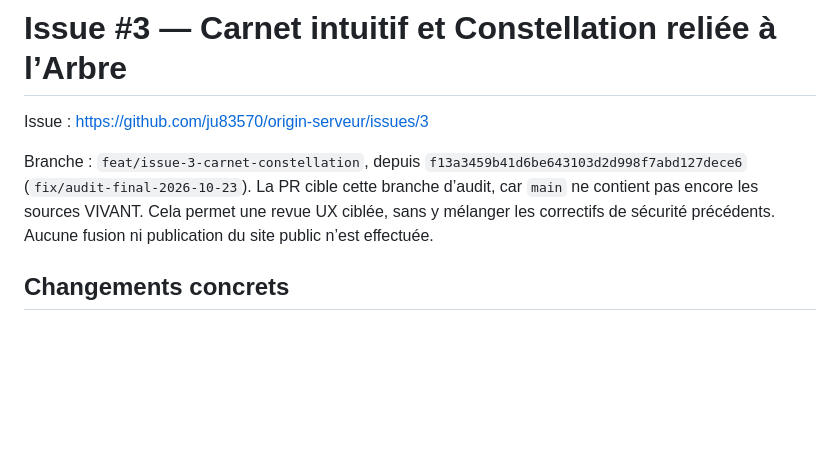
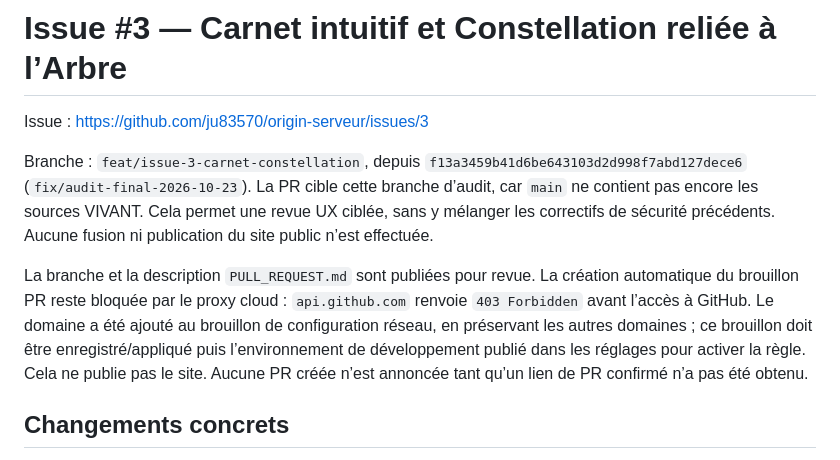
Before and after one commit to ju83570/origin-serveur, a Markdown page: review/issue-3/VALIDATION.md, the part around the change. Drawn GitHub-style; blank space fills up the shorter version.

Commit message:
Document GitHub API network prerequisite for creating the review PR

```diff
--- a/review/issue-3/VALIDATION.md
+++ b/review/issue-3/VALIDATION.md
@@ -7,6 +7,14 @@ Branche : `feat/issue-3-carnet-constellation`, depuis
 La PR cible cette branche d’audit, car `main` ne contient pas encore les sources
 VIVANT. Cela permet une revue UX ciblée, sans y mélanger les correctifs de sécurité
 précédents. Aucune fusion ni publication du site public n’est effectuée.
+
+La branche et la description `PULL_REQUEST.md` sont publiées pour revue. La
+création automatique du brouillon PR reste bloquée par le proxy cloud :
+`api.github.com` renvoie `403 Forbidden` avant l’accès à GitHub. Le domaine a été
+ajouté au brouillon de configuration réseau, en préservant les autres domaines ;
+ce brouillon doit être enregistré/appliqué puis l’environnement de développement
+publié dans les réglages pour activer la règle. Cela ne publie pas le site.
+Aucune PR créée n’est annoncée tant qu’un lien de PR confirmé n’a pas été obtenu.
 
 ## Changements concrets
 
```
